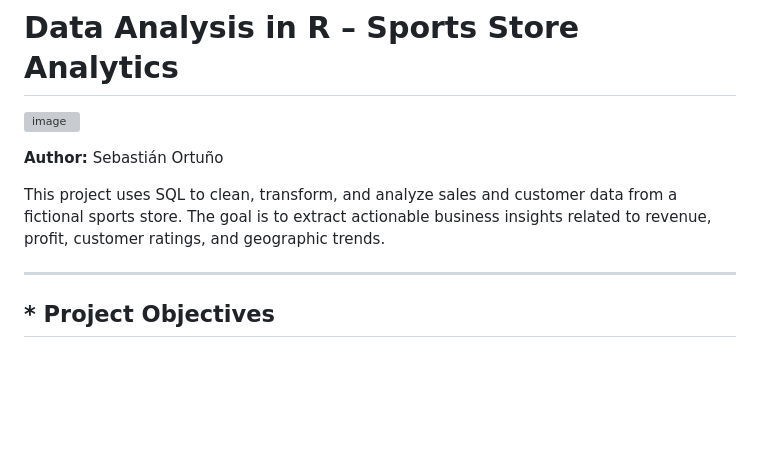
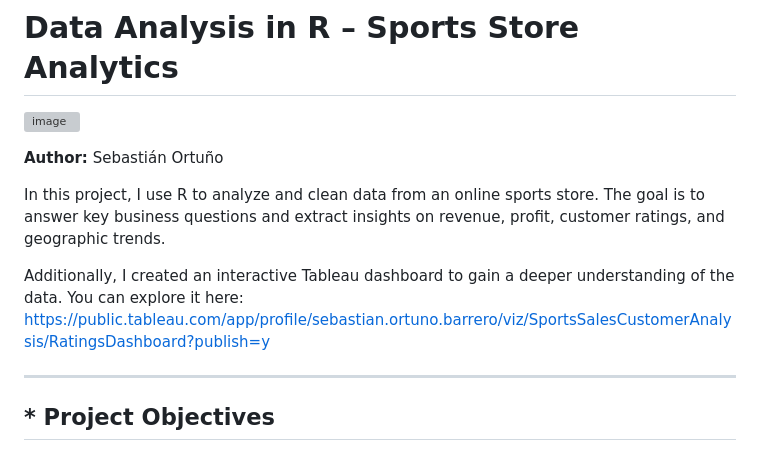
Before and after one commit to sebastianortunio/R-Store-Sports-Analysis, a Markdown page: README.md, the part around the change. Drawn GitHub-style; blank space fills up the shorter version; grey boxes are pictures that could not be loaded.

```diff
--- a/README.md
+++ b/README.md
@@ -4,7 +4,11 @@
 
 **Author:** Sebastián Ortuño
 
-This project uses SQL to clean, transform, and analyze sales and customer data from a fictional sports store. The goal is to extract actionable business insights related to revenue, profit, customer ratings, and geographic trends.
+In this project, I use R to analyze and clean data from an online sports store. The goal is to answer key business questions and extract insights on revenue, profit, customer ratings, and geographic trends.
+
+Additionally, I created an interactive Tableau dashboard to gain a deeper understanding of the data. You can explore it here:
+https://public.tableau.com/app/profile/sebastian.ortuno.barrero/viz/SportsSalesCustomerAnalysis/RatingsDashboard?publish=y
+
 
 ---
 
```
